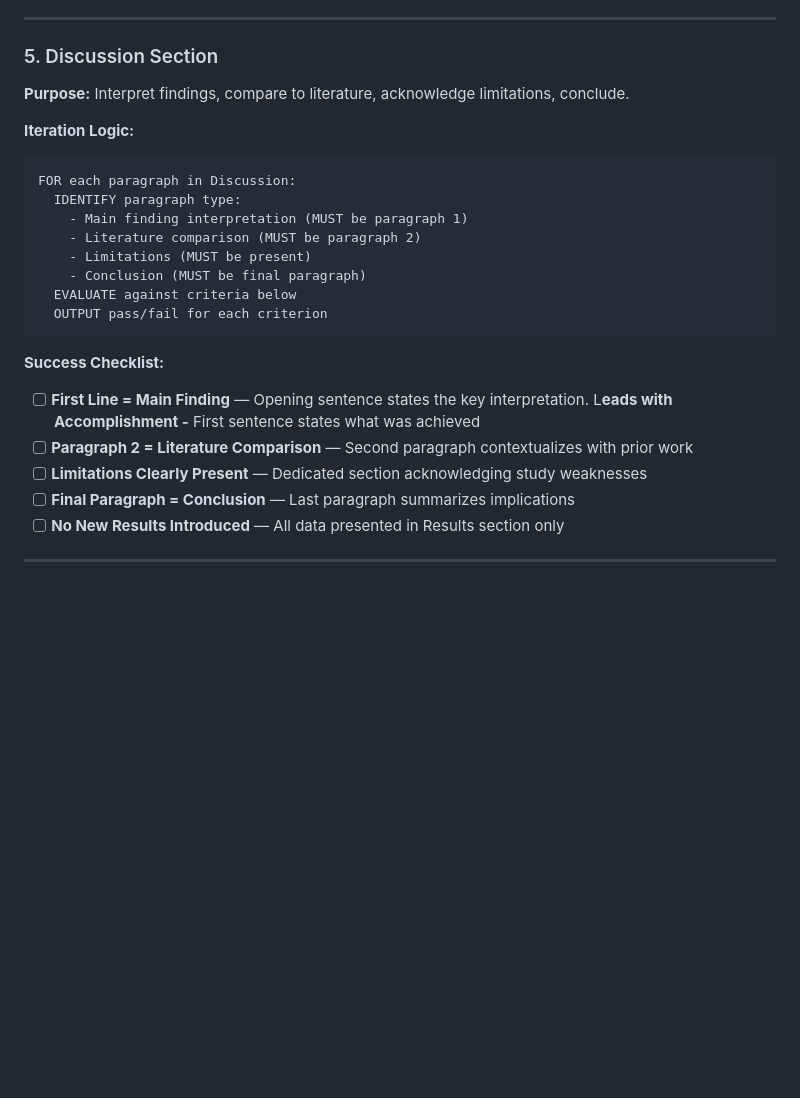
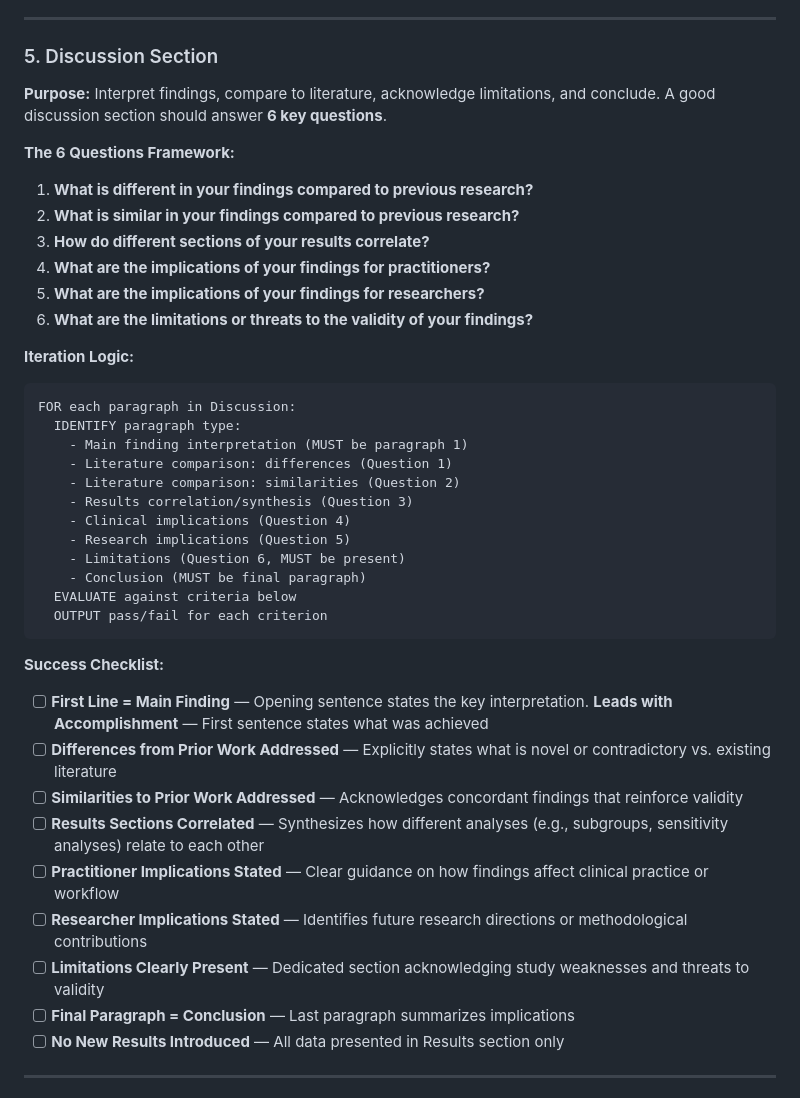
Before and after one commit to julienlevan-pixel/ai-writing-skills, a Markdown page: manuscript-review.md, the part around the change. GitHub-like rendering; blank space fills up the shorter version.

Commit message:
Update Discussion Section with 6 Questions Framework
Enhanced the Discussion Section to include a comprehensive 6 Questions Framework that helps structure manuscript discussions:
- What is different compared to previous research?
- What is similar compared to previous research?
- How do different sections of results correlate?
- What are the implications for practitioners?
- What are the implications for researchers?
- What are the limitations or threats to validity?

Updated the iteration logic and success checklist to reflect these 6 questions, providing clearer guidance for manuscript reviewers and authors.

Co-Authored-By: Warp <agent@warp.dev>

```diff
--- a/manuscript-review.md
+++ b/manuscript-review.md
@@ -156,7 +156,16 @@ FOR each table in manuscript:
 
 ### 5. Discussion Section
 
-**Purpose:** Interpret findings, compare to literature, acknowledge limitations, conclude.
+**Purpose:** Interpret findings, compare to literature, acknowledge limitations, and conclude. A good discussion section should answer **6 key questions**.
+
+**The 6 Questions Framework:**
+
+1. **What is different in your findings compared to previous research?**
+2. **What is similar in your findings compared to previous research?**
+3. **How do different sections of your results correlate?**
+4. **What are the implications of your findings for practitioners?**
+5. **What are the implications of your findings for researchers?**
+6. **What are the limitations or threats to the validity of your findings?**
 
 **Iteration Logic:**
 
@@ -164,8 +173,12 @@ FOR each table in manuscript:
 FOR each paragraph in Discussion:
   IDENTIFY paragraph type:
     - Main finding interpretation (MUST be paragraph 1)
-    - Literature comparison (MUST be paragraph 2)
-    - Limitations (MUST be present)
+    - Literature comparison: differences (Question 1)
+    - Literature comparison: similarities (Question 2)
+    - Results correlation/synthesis (Question 3)
+    - Clinical implications (Question 4)
+    - Research implications (Question 5)
+    - Limitations (Question 6, MUST be present)
     - Conclusion (MUST be final paragraph)
   EVALUATE against criteria below
   OUTPUT pass/fail for each criterion
@@ -173,9 +186,13 @@ FOR each paragraph in Discussion:
 
 **Success Checklist:**
 
-- [ ]  **First Line = Main Finding** — Opening sentence states the key interpretation. L**eads with Accomplishment -** First sentence states what was achieved
-- [ ]  **Paragraph 2 = Literature Comparison** — Second paragraph contextualizes with prior work
-- [ ]  **Limitations Clearly Present** — Dedicated section acknowledging study weaknesses
+- [ ]  **First Line = Main Finding** — Opening sentence states the key interpretation. **Leads with Accomplishment** — First sentence states what was achieved
+- [ ]  **Differences from Prior Work Addressed** — Explicitly states what is novel or contradictory vs. existing literature
+- [ ]  **Similarities to Prior Work Addressed** — Acknowledges concordant findings that reinforce validity
+- [ ]  **Results Sections Correlated** — Synthesizes how different analyses (e.g., subgroups, sensitivity analyses) relate to each other
+- [ ]  **Practitioner Implications Stated** — Clear guidance on how findings affect clinical practice or workflow
+- [ ]  **Researcher Implications Stated** — Identifies future research directions or methodological contributions
+- [ ]  **Limitations Clearly Present** — Dedicated section acknowledging study weaknesses and threats to validity
 - [ ]  **Final Paragraph = Conclusion** — Last paragraph summarizes implications
 - [ ]  **No New Results Introduced** — All data presented in Results section only
 
```
